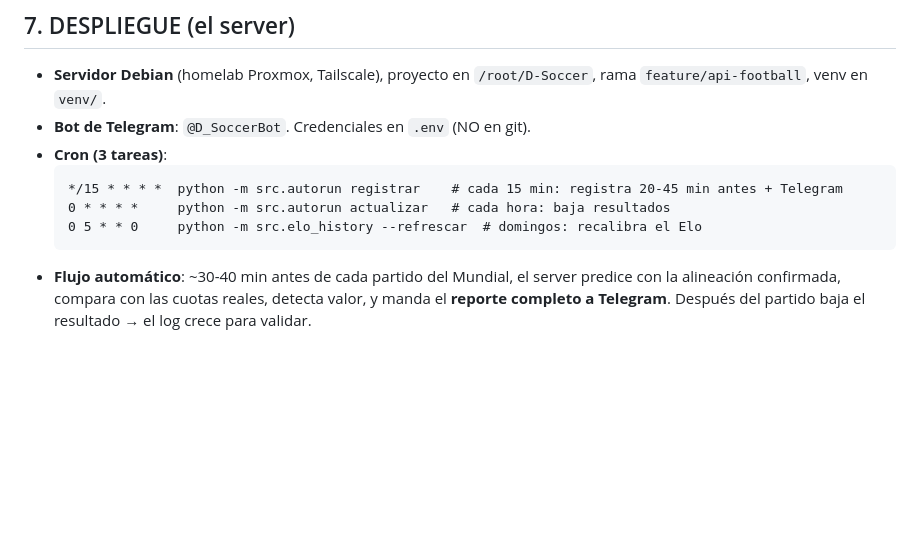
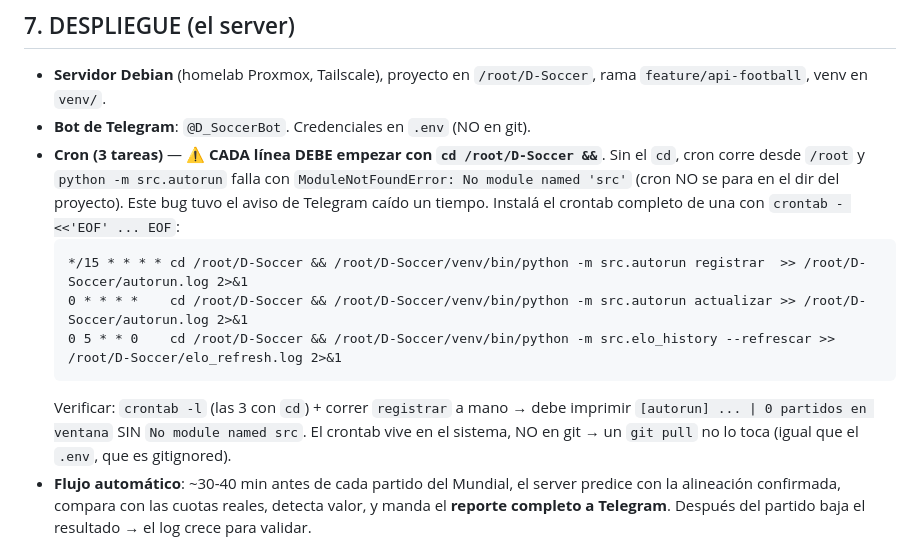
Before and after one commit to iivanp1/D-Soccer, a Markdown page: CONTEXTO.md, the part around the change. GitHub-like rendering; blank space fills up the shorter version.

Commit message:
Docs: crontab correcto en CONTEXTO.md (cd obligatorio, blinda el bug de Telegram)
Las 3 lineas de cron documentadas estaban en forma simplificada (sin 'cd /root/D-Soccer &&'),
que es justo lo que tuvo el aviso de Telegram caido: cron corre desde /root y 'python -m
src.autorun' falla con ModuleNotFoundError: No module named 'src'. Se documentan las lineas
COMPLETAS (cd + venv + redireccion de log) + como verificar, para que un re-deploy no reintroduzca
el bug. Nota: el crontab vive en el sistema, no en git -> un git pull no lo toca.

Co-Authored-By: Claude Opus 4.8 <noreply@anthropic.com>

````diff
--- a/CONTEXTO.md
+++ b/CONTEXTO.md
@@ -167,12 +167,18 @@ MLS (Messi), Saudí (Cristiano), Brasileirão.
 - **Servidor Debian** (homelab Proxmox, Tailscale), proyecto en `/root/D-Soccer`, rama
   `feature/api-football`, venv en `venv/`.
 - **Bot de Telegram**: `@D_SoccerBot`. Credenciales en `.env` (NO en git).
-- **Cron (3 tareas)**:
+- **Cron (3 tareas)** — ⚠️ **CADA línea DEBE empezar con `cd /root/D-Soccer &&`**. Sin el `cd`,
+  cron corre desde `/root` y `python -m src.autorun` falla con `ModuleNotFoundError: No module named
+  'src'` (cron NO se para en el dir del proyecto). Este bug tuvo el aviso de Telegram caído un tiempo.
+  Instalá el crontab completo de una con `crontab - <<'EOF' ... EOF`:
+  ```cron
+  */15 * * * * cd /root/D-Soccer && /root/D-Soccer/venv/bin/python -m src.autorun registrar  >> /root/D-Soccer/autorun.log 2>&1
+  0 * * * *    cd /root/D-Soccer && /root/D-Soccer/venv/bin/python -m src.autorun actualizar >> /root/D-Soccer/autorun.log 2>&1
+  0 5 * * 0    cd /root/D-Soccer && /root/D-Soccer/venv/bin/python -m src.elo_history --refrescar >> /root/D-Soccer/elo_refresh.log 2>&1
   ```
-  */15 * * * *  python -m src.autorun registrar    # cada 15 min: registra 20-45 min antes + Telegram
-  0 * * * *     python -m src.autorun actualizar   # cada hora: baja resultados
-  0 5 * * 0     python -m src.elo_history --refrescar  # domingos: recalibra el Elo
-  ```
+  Verificar: `crontab -l` (las 3 con `cd`) + correr `registrar` a mano → debe imprimir
+  `[autorun] ... | 0 partidos en ventana` SIN `No module named src`. El crontab vive en el sistema,
+  NO en git → un `git pull` no lo toca (igual que el `.env`, que es gitignored).
 - **Flujo automático**: ~30-40 min antes de cada partido del Mundial, el server predice con la
   alineación confirmada, compara con las cuotas reales, detecta valor, y manda el **reporte
   completo a Telegram**. Después del partido baja el resultado → el log crece para validar.
````
